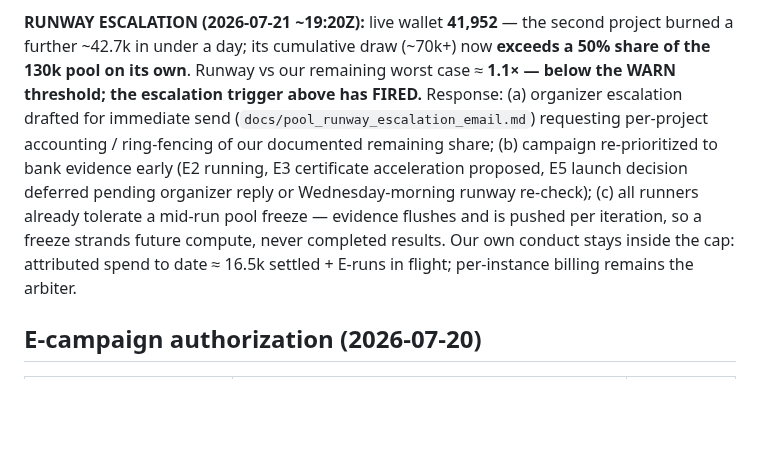
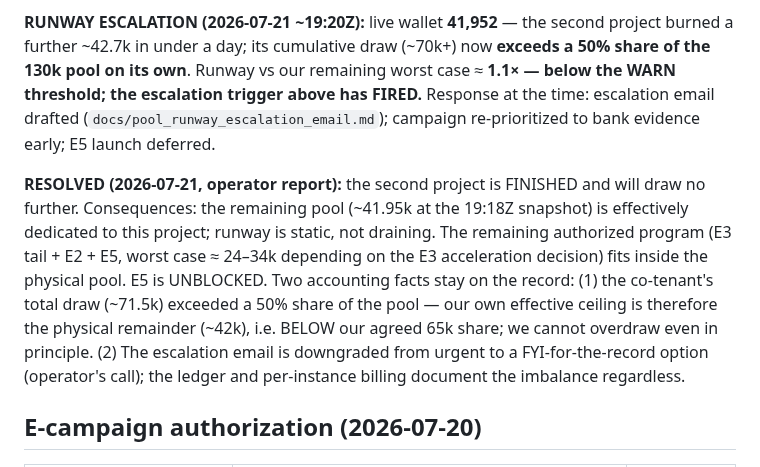
Before and after one commit to christianmetzl/potomac_advancedmaterials, a Markdown page: docs/credit_budget.md, the part around the change. Rendered like a GitHub page; blank space fills up the shorter version.

Commit message:
Runway RESOLVED: co-project finished (operator report) — pool remainder is effectively ours; E5 unblocked
Static ~41.95k covers the remaining authorized program (E3 tail + E2 + E5,
worst ~24-34k). On the record: co-tenant's ~71.5k total draw exceeded a 50%
share, so our effective ceiling is the physical remainder (<65k agreed share);
escalation email downgraded to optional FYI.

Co-Authored-By: Claude Fable 5 <noreply@anthropic.com>
Claude-Session: https://claude.ai/code/session_016ijNmQwafUUda99bWttvKv

```diff
--- a/docs/credit_budget.md
+++ b/docs/credit_budget.md
@@ -82,14 +82,19 @@ implemented in `verify_credits.py` + `credit_ledger.json`:
 **RUNWAY ESCALATION (2026-07-21 ~19:20Z):** live wallet **41,952** — the second project burned a
 further ~42.7k in under a day; its cumulative draw (~70k+) now **exceeds a 50% share of the 130k
 pool on its own**. Runway vs our remaining worst case ≈ **1.1× — below the WARN threshold; the
-escalation trigger above has FIRED.** Response: (a) organizer escalation drafted for immediate
-send (`docs/pool_runway_escalation_email.md`) requesting per-project accounting / ring-fencing of
-our documented remaining share; (b) campaign re-prioritized to bank evidence early (E2 running,
-E3 certificate acceleration proposed, E5 launch decision deferred pending organizer reply or
-Wednesday-morning runway re-check); (c) all runners already tolerate a mid-run pool freeze —
-evidence flushes and is pushed per iteration, so a freeze strands future compute, never completed
-results. Our own conduct stays inside the cap: attributed spend to date ≈ 16.5k settled + E-runs
-in flight; per-instance billing remains the arbiter.
+escalation trigger above has FIRED.** Response at the time: escalation email drafted
+(`docs/pool_runway_escalation_email.md`); campaign re-prioritized to bank evidence early; E5
+launch deferred.
+
+**RESOLVED (2026-07-21, operator report):** the second project is FINISHED and will draw no
+further. Consequences: the remaining pool (~41.95k at the 19:18Z snapshot) is effectively
+dedicated to this project; runway is static, not draining. The remaining authorized program
+(E3 tail + E2 + E5, worst case ≈ 24–34k depending on the E3 acceleration decision) fits inside
+the physical pool. E5 is UNBLOCKED. Two accounting facts stay on the record: (1) the co-tenant's
+total draw (~71.5k) exceeded a 50% share of the pool — our own effective ceiling is therefore the
+physical remainder (~42k), i.e. BELOW our agreed 65k share; we cannot overdraw even in principle.
+(2) The escalation email is downgraded from urgent to a FYI-for-the-record option (operator's
+call); the ledger and per-instance billing document the imbalance regardless.
 
 ## E-campaign authorization (2026-07-20)
 | Run | Frozen spec | Est. (cr) |
```
